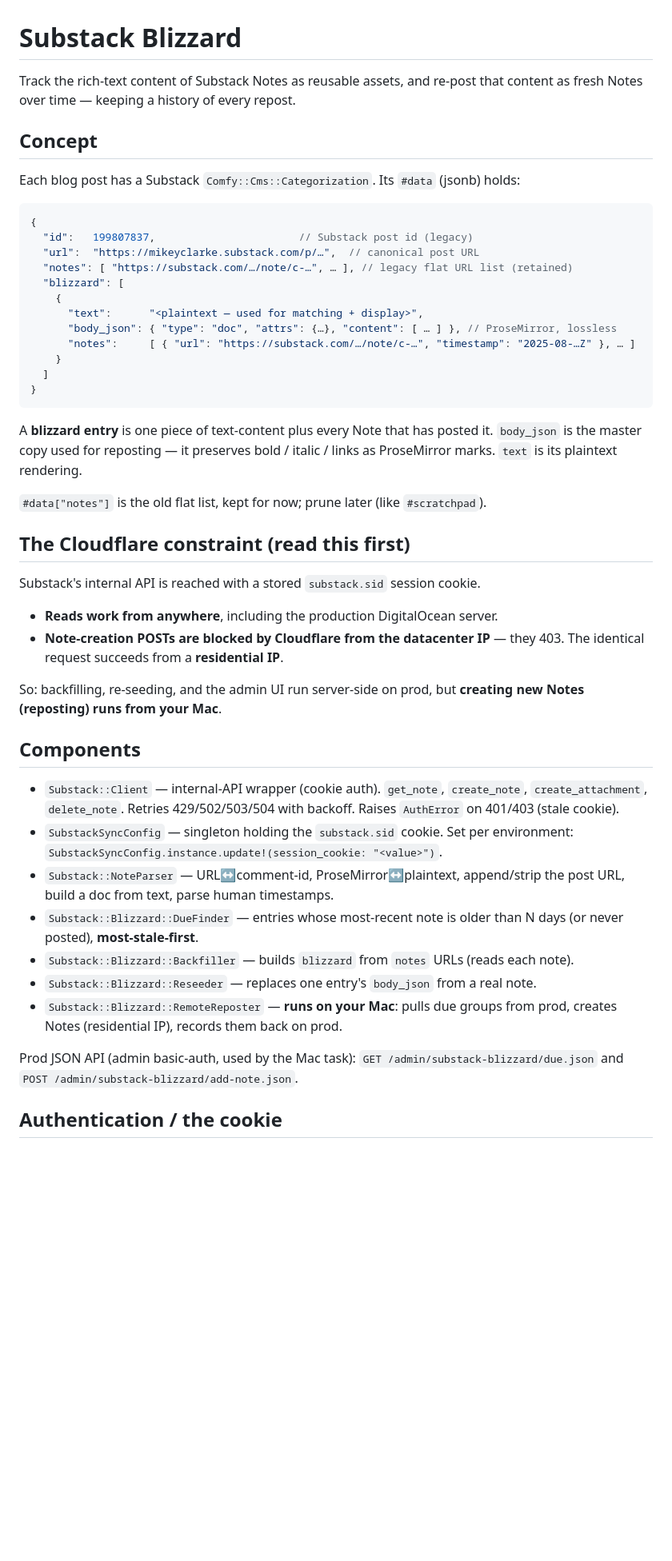
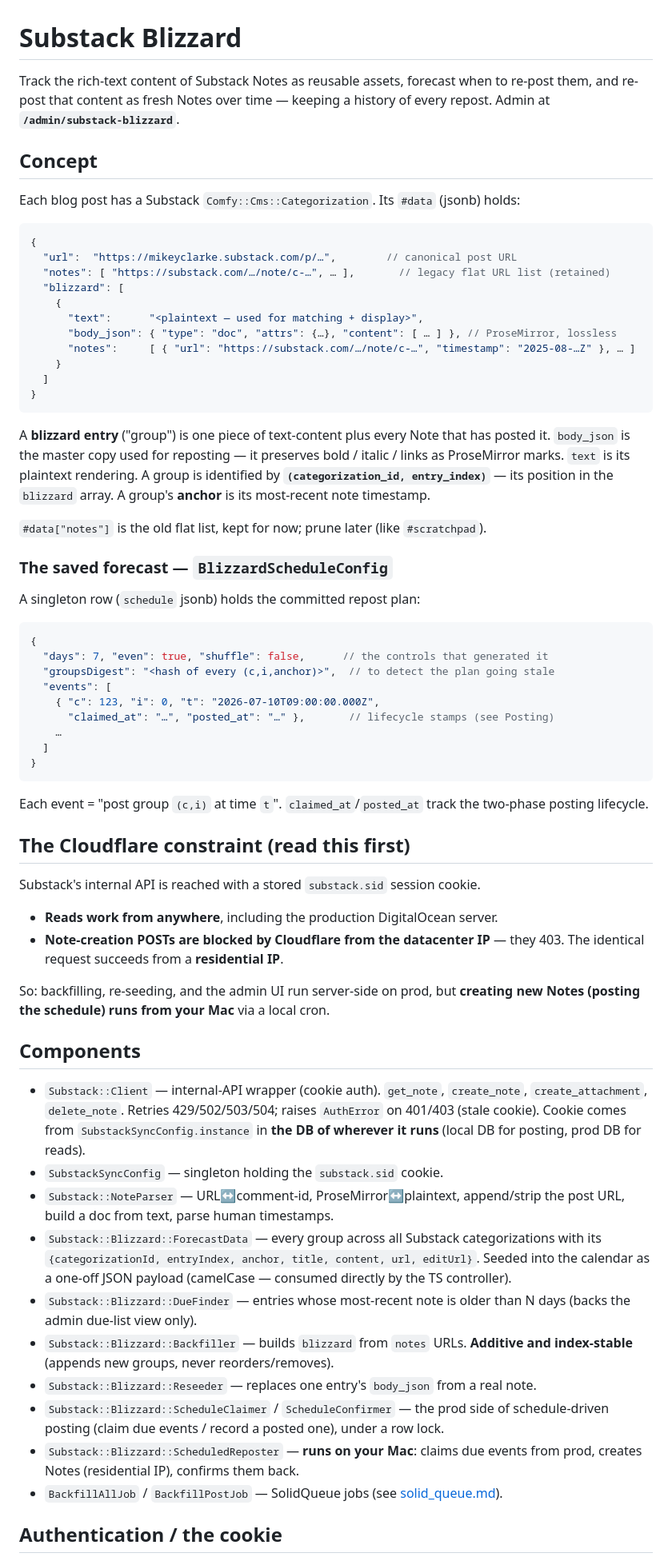
Before and after one commit to tyrant/blog, a Markdown page: doc/substack_blizzard.md, the part around one of its changes. Shown at 80% size. Drawn GitHub-style; blank space fills up the shorter version.

````diff
--- a/doc/substack_blizzard.md
+++ b/doc/substack_blizzard.md
@@ -1,7 +1,8 @@
 # Substack Blizzard
 
-Track the rich-text content of Substack Notes as reusable assets, and re-post that
-content as fresh Notes over time — keeping a history of every repost.
+Track the rich-text content of Substack Notes as reusable assets, forecast when to
+re-post them, and re-post that content as fresh Notes over time — keeping a history
+of every repost. Admin at **`/admin/substack-blizzard`**.
 
 ## Concept
 
@@ -9,9 +10,8 @@ Each blog post has a Substack `Comfy::Cms::Categorization`. Its `#data` (jsonb)
 
 ```jsonc
 {
-  "id":   199807837,                       // Substack post id (legacy)
-  "url":  "https://mikeyclarke.substack.com/p/…",  // canonical post URL
-  "notes": [ "https://substack.com/…/note/c-…", … ], // legacy flat URL list (retained)
+  "url":  "https://mikeyclarke.substack.com/p/…",        // canonical post URL
+  "notes": [ "https://substack.com/…/note/c-…", … ],       // legacy flat URL list (retained)
   "blizzard": [
     {
       "text":      "<plaintext — used for matching + display>",
@@ -22,11 +22,32 @@ Each blog post has a Substack `Comfy::Cms::Categorization`. Its `#data` (jsonb)
 }
 ```
 
-A **blizzard entry** is one piece of text-content plus every Note that has posted it.
-`body_json` is the master copy used for reposting — it preserves bold / italic / links
-as ProseMirror marks. `text` is its plaintext rendering.
+A **blizzard entry** ("group") is one piece of text-content plus every Note that has
+posted it. `body_json` is the master copy used for reposting — it preserves bold /
+italic / links as ProseMirror marks. `text` is its plaintext rendering. A group is
+identified by **`(categorization_id, entry_index)`** — its position in the `blizzard`
+array. A group's **anchor** is its most-recent note timestamp.
 
 `#data["notes"]` is the old flat list, kept for now; prune later (like `#scratchpad`).
+
+### The saved forecast — `BlizzardScheduleConfig`
+
+A singleton row (`schedule` jsonb) holds the committed repost plan:
+
+```jsonc
+{
+  "days": 7, "even": true, "shuffle": false,      // the controls that generated it
+  "groupsDigest": "<hash of every (c,i,anchor)>",  // to detect the plan going stale
+  "events": [
+    { "c": 123, "i": 0, "t": "2026-07-10T09:00:00.000Z",
+      "claimed_at": "…", "posted_at": "…" },       // lifecycle stamps (see Posting)
+    …
+  ]
+}
+```
+
+Each event = "post group `(c,i)` at time `t`". `claimed_at`/`posted_at` track the
+two-phase posting lifecycle.
 
 ## The Cloudflare constraint (read this first)
 
@@ -37,26 +58,32 @@ Substack's internal API is reached with a stored `substack.sid` session cookie.
   The identical request succeeds from a **residential IP**.
 
 So: backfilling, re-seeding, and the admin UI run server-side on prod, but **creating
-new Notes (reposting) runs from your Mac**.
+new Notes (posting the schedule) runs from your Mac** via a local cron.
 
 ## Components
 
 - `Substack::Client` — internal-API wrapper (cookie auth). `get_note`, `create_note`,
-  `create_attachment`, `delete_note`. Retries 429/502/503/504 with backoff. Raises
-  `AuthError` on 401/403 (stale cookie).
-- `SubstackSyncConfig` — singleton holding the `substack.sid` cookie. Set per environment:
-  `SubstackSyncConfig.instance.update!(session_cookie: "<value>")`.
-- `Substack::NoteParser` — URL↔comment-id, ProseMirror↔plaintext, append/strip the post
-  URL, build a doc from text, parse human timestamps.
+  `create_attachment`, `delete_note`. Retries 429/502/503/504; raises `AuthError` on
+  401/403 (stale cookie). Cookie comes from `SubstackSyncConfig.instance` in **the DB
+  of wherever it runs** (local DB for posting, prod DB for reads).
+- `SubstackSyncConfig` — singleton holding the `substack.sid` cookie.
+- `Substack::NoteParser` — URL↔comment-id, ProseMirror↔plaintext, append/strip the
+  post URL, build a doc from text, parse human timestamps.
+- `Substack::Blizzard::ForecastData` — every group across all Substack categorizations
+  with its `{categorizationId, entryIndex, anchor, title, content, url, editUrl}`.
+  Seeded into the calendar as a one-off JSON payload (camelCase — consumed directly by
+  the TS controller).
 - `Substack::Blizzard::DueFinder` — entries whose most-recent note is older than N days
-  (or never posted), **most-stale-first**.
-- `Substack::Blizzard::Backfiller` — builds `blizzard` from `notes` URLs (reads each note).
+  (backs the admin due-list view only).
+- `Substack::Blizzard::Backfiller` — builds `blizzard` from `notes` URLs. **Additive and
+  index-stable** (appends new groups, never reorders/removes).
 - `Substack::Blizzard::Reseeder` — replaces one entry's `body_json` from a real note.
-- `Substack::Blizzard::RemoteReposter` — **runs on your Mac**: pulls due groups from prod,
-  creates Notes (residential IP), records them back on prod.
-
-Prod JSON API (admin basic-auth, used by the Mac task):
-`GET /admin/substack-blizzard/due.json` and `POST /admin/substack-blizzard/add-note.json`.
+- `Substack::Blizzard::ScheduleClaimer` / `ScheduleConfirmer` — the prod side of
+  schedule-driven posting (claim due events / record a posted one), under a row lock.
+- `Substack::Blizzard::ScheduledReposter` — **runs on your Mac**: claims due events from
+  prod, creates Notes (residential IP), confirms them back.
+- `BackfillAllJob` / `BackfillPostJob` — SolidQueue jobs (see
+  [solid_queue.md](solid_queue.md)).
 
 ## Authentication / the cookie
 
````
Also changed, not shown: other parts of doc/substack_blizzard.md (+111 -92 lines), doc/solid_queue.md (added, +104 -0 lines).
